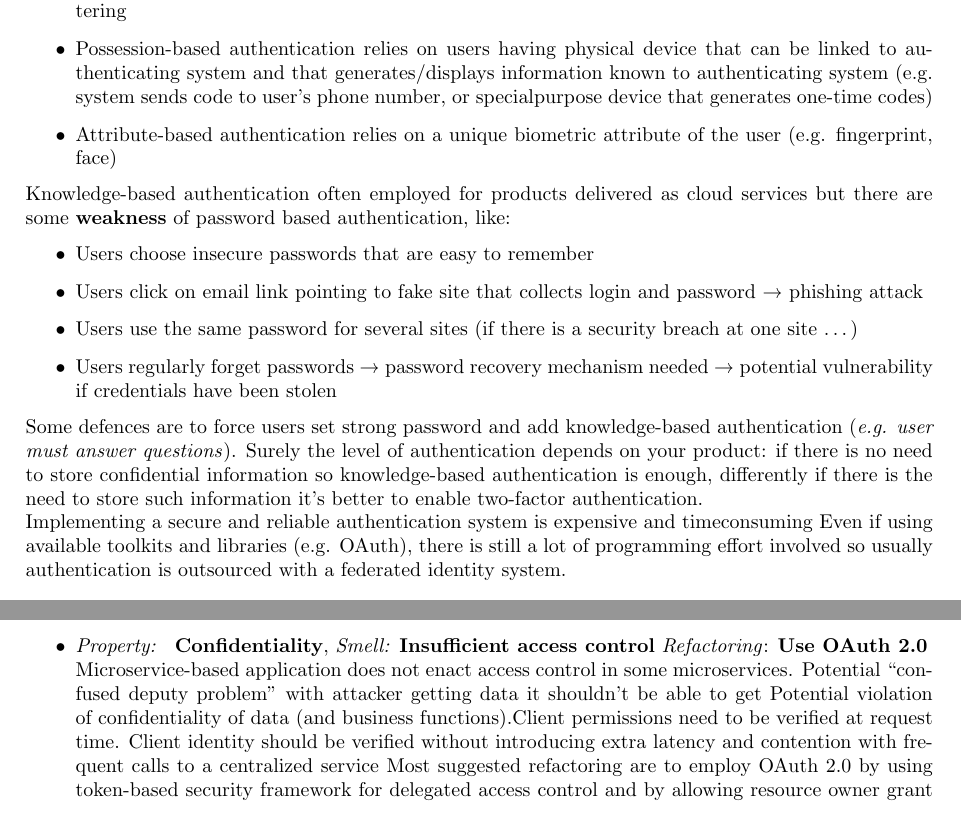
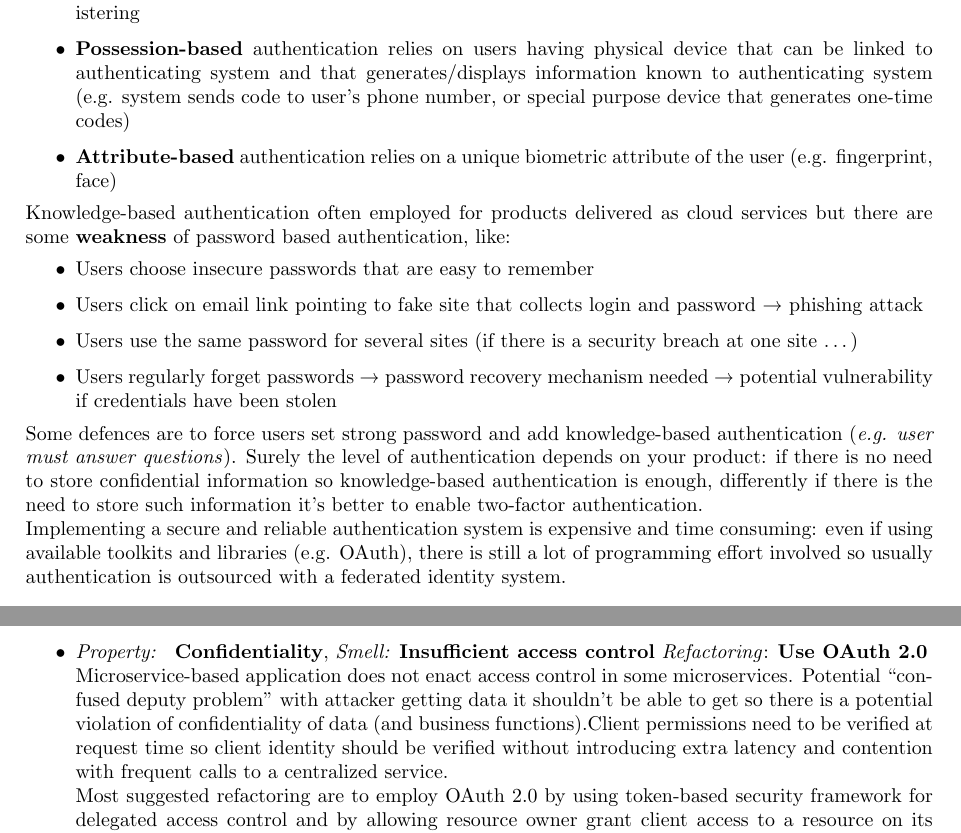
Before and after one commit to TheDarkPyotr/ASE-2223, a LaTeX thesis (notes.tex): two parts of pages 67 and 73 of 101, joined at a grey line, cut so that both start at the same text. Compiled offline with pdfLaTeX.

Commit message:
fix typos

```diff
--- a/notes.tex
+++ b/notes.tex
@@ -2249,12 +2249,12 @@ Authentication is the process of ensuring that a user of your system is who they
 personalize their experience of using your product.
 There are many approach to authenticate an user:
 \begin{itemize}
-	\item Knowledge-based authentication relies on users providing secret, personal
+	\item \textbf{Knowledge-based} authentication relies on users providing secret, personal
 	information when registering
-	\item Possession-based authentication relies on users having physical device that can be
+	\item \textbf{Possession-based} authentication relies on users having physical device that can be
 	linked to authenticating system and that generates/displays information known to
-	authenticating system (e.g. system sends code to user’s phone number, or specialpurpose device that generates one-time codes)
-	\item Attribute-based authentication relies on a unique biometric attribute of the user (e.g.
+	authenticating system (e.g. system sends code to user’s phone number, or special purpose device that generates one-time codes)
+	\item \textbf{Attribute-based} authentication relies on a unique biometric attribute of the user (e.g.
 	fingerprint, face)
 \end{itemize}
 Knowledge-based authentication often employed for products delivered as cloud services but there are some \textbf{weakness} of password based authentication, like:
@@ -2266,8 +2266,7 @@ Knowledge-based authentication often employed for products delivered as cloud se
 	credentials have been stolen
 \end{itemize}
 Some defences are to force users set strong password and add knowledge-based authentication (\textit{e.g. user must answer questions}). Surely the level of authentication depends on your product: if there is no need to store confidential information so knowledge-based authentication is enough, differently if there is the need to store such information it's better to enable two-factor authentication.\\
-Implementing a secure and reliable authentication system is expensive and timeconsuming
-Even if using available toolkits and libraries (e.g. OAuth), there is still a lot of programming effort involved so usually authentication is outsourced with a federated identity system.
+Implementing a secure and reliable authentication system is expensive and time consuming: even if using available toolkits and libraries (e.g. OAuth), there is still a lot of programming effort involved so usually authentication is outsourced with a federated identity system.
 \subsubsection{Federated identity}
 Federated identity is an approach to authentication where you use an external authentication service: ‘Login with Google’ and ‘Login with Facebook’ are widely used examples of authentication using federated identity.
 The \textbf{advantage} of federated identity for a user is that they have a single set of credentials that are stored by a trusted identity service. Instead of logging into a service directly, a user provides their credentials to a known service who confirms their identity to the authenticating service.
@@ -2455,8 +2454,7 @@ The analysis result in a taxonomi with \textbf{10 refactoring} associated with \
 Here we analyze some potential properties violation by identify a smell and propose a refactoring:
 \begin{itemize}
 	\item \textit{Property: } \textbf{Confidentiality}, \textit{Smell:} \textbf{Insufficient access control} \textit{Refactoring}: \textbf{Use OAuth 2.0} \\
-	 Microservice-based application does not enact access control in some microservices. Potential “confused deputy problem” with attacker getting data it shouldn’t be able to get
-	 Potential violation of confidentiality of data (and business functions).Client permissions need to be verified at request time. Client identity should be verified without introducing extra latency and contention with frequent calls to a centralized service
+	 Microservice-based application does not enact access control in some microservices. Potential “confused deputy problem” with attacker getting data it shouldn’t be able to get so there is a potential violation of confidentiality of data (and business functions).Client permissions need to be verified at request time so client identity should be verified without introducing extra latency and contention with frequent calls to a centralized service. \\
 	 Most suggested refactoring are to employ OAuth 2.0
 	 by using token-based security framework for delegated access control and by allowing resource owner grant client access to a resource on its behalf. The access is granted for limited time and with limited scope.
 
```
Also changed, not shown: notes.tex (24 more changed lines).
